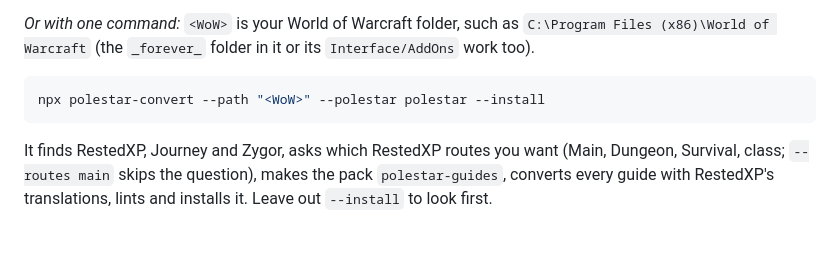
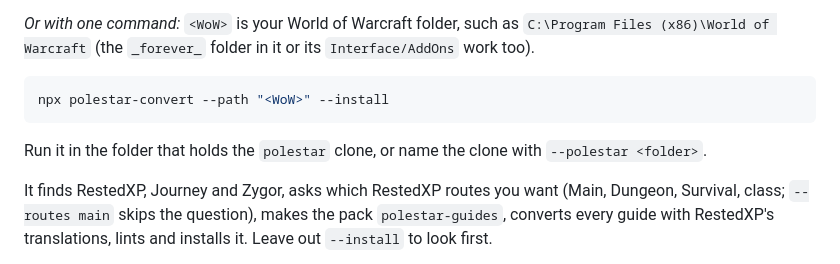
Before and after one commit to aronjanosch/polestar-convert, a Markdown page: README.md, the part around the change. Drawn GitHub-style; blank space fills up the shorter version.

````diff
--- a/README.md
+++ b/README.md
@@ -76,8 +76,11 @@ node ../polestar/tools/polestar.js install   # builds the pack and puts it into
 `Interface/AddOns` work too).
 
 ```sh
-npx polestar-convert --path "<WoW>" --polestar polestar --install
+npx polestar-convert --path "<WoW>" --install
 ```
+
+Run it in the folder that holds the `polestar` clone, or name the clone with
+`--polestar <folder>`.
 
 It finds RestedXP, Journey and Zygor, asks which RestedXP routes you want
 (Main, Dungeon, Survival, class; `--routes main` skips the
````
Also changed, not shown: docs/readme/README.zh-CN.md (+3 -1 lines).
